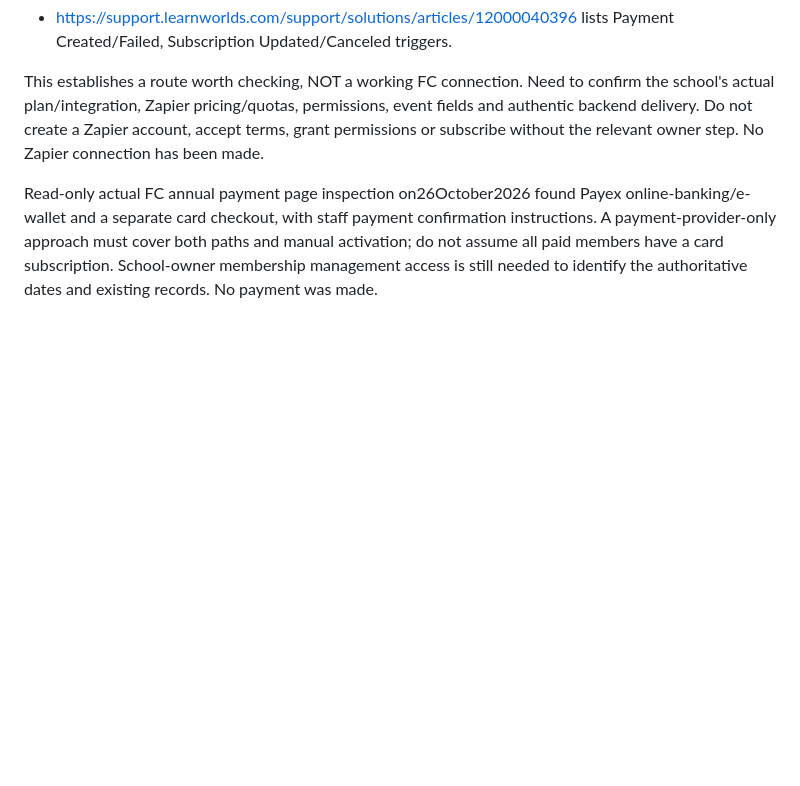
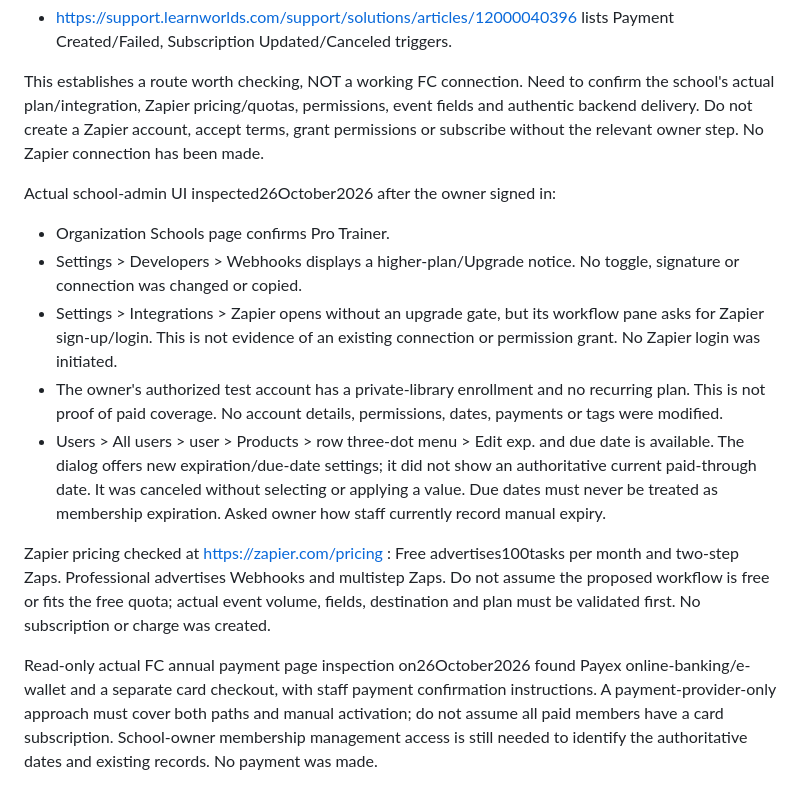
Before and after one commit to ginnn26/fc-ai-assistant, a Markdown page: integrations/care-chat/PAID-MEMBERSHIP.md, the part around the change. Drawn GitHub-style; blank space fills up the shorter version.

Commit message:
Record verified FC membership integration prerequisites

```diff
--- a/integrations/care-chat/PAID-MEMBERSHIP.md
+++ b/integrations/care-chat/PAID-MEMBERSHIP.md
@@ -51,6 +51,29 @@ event fields and authentic backend delivery. Do not create a Zapier account,
 accept terms, grant permissions or subscribe without the relevant owner step.
 No Zapier connection has been made.
 
+Actual school-admin UI inspected26October2026 after the owner signed in:
+
+- Organization Schools page confirms Pro Trainer.
+- Settings > Developers > Webhooks displays a higher-plan/Upgrade notice.
+  No toggle, signature or connection was changed or copied.
+- Settings > Integrations > Zapier opens without an upgrade gate, but its
+  workflow pane asks for Zapier sign-up/login. This is not evidence of an
+  existing connection or permission grant. No Zapier login was initiated.
+- The owner's authorized test account has a private-library enrollment and
+  no recurring plan. This is not proof of paid coverage. No account details,
+  permissions, dates, payments or tags were modified.
+- Users > All users > user > Products > row three-dot menu > Edit exp. and
+  due date is available. The dialog offers new expiration/due-date settings;
+  it did not show an authoritative current paid-through date. It was canceled
+  without selecting or applying a value. Due dates must never be treated as
+  membership expiration. Asked owner how staff currently record manual expiry.
+
+Zapier pricing checked at https://zapier.com/pricing : Free advertises100tasks
+per month and two-step Zaps. Professional advertises Webhooks and multistep
+Zaps. Do not assume the proposed workflow is free or fits the free quota;
+actual event volume, fields, destination and plan must be validated first.
+No subscription or charge was created.
+
 Read-only actual FC annual payment page inspection on26October2026 found
 Payex online-banking/e-wallet and a separate card checkout, with staff payment
 confirmation instructions. A payment-provider-only approach must cover both
```
Also changed, not shown: CARE-CHAT-READINESS.md (+10 -0 lines).
